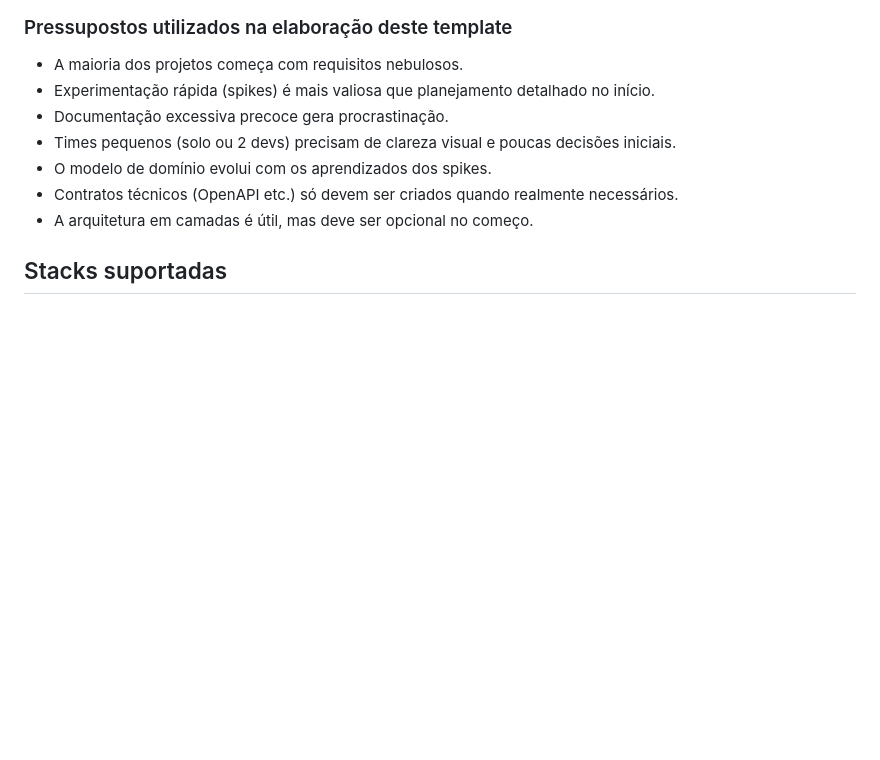
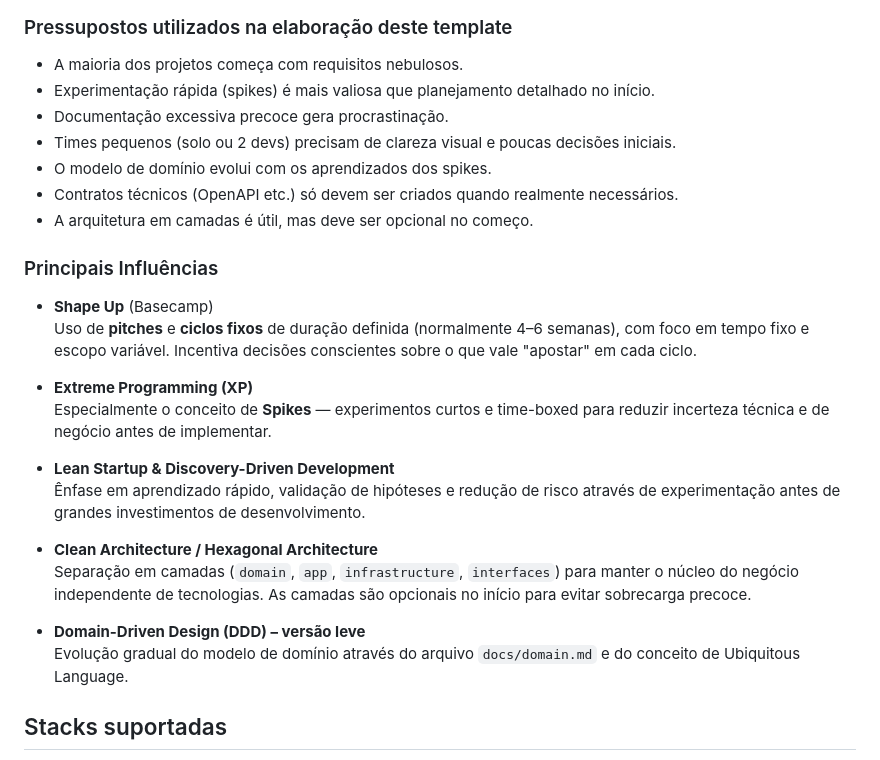
Before and after one commit to fppfurtado/scaffold-kit, a Markdown page: README.md, the part around the change. Drawn GitHub-style; blank space fills up the shorter version.

Commit message:
acrescenta seção com principais influencias no README.md

```diff
--- a/README.md
+++ b/README.md
@@ -23,6 +23,23 @@ Este template foi criado com o objetivo de **reduzir a sobrecarga cognitiva** na
 - O modelo de domínio evolui com os aprendizados dos spikes.
 - Contratos técnicos (OpenAPI etc.) só devem ser criados quando realmente necessários.
 - A arquitetura em camadas é útil, mas deve ser opcional no começo.
+
+### Principais Influências
+
+- **Shape Up** (Basecamp)
+  Uso de **pitches** e **ciclos fixos** de duração definida (normalmente 4–6 semanas), com foco em tempo fixo e escopo variável. Incentiva decisões conscientes sobre o que vale "apostar" em cada ciclo.
+
+- **Extreme Programming (XP)**
+  Especialmente o conceito de **Spikes** — experimentos curtos e time-boxed para reduzir incerteza técnica e de negócio antes de implementar.
+
+- **Lean Startup & Discovery-Driven Development**
+  Ênfase em aprendizado rápido, validação de hipóteses e redução de risco através de experimentação antes de grandes investimentos de desenvolvimento.
+
+- **Clean Architecture / Hexagonal Architecture**
+  Separação em camadas (`domain`, `app`, `infrastructure`, `interfaces`) para manter o núcleo do negócio independente de tecnologias. As camadas são opcionais no início para evitar sobrecarga precoce.
+
+- **Domain-Driven Design (DDD) – versão leve**
+  Evolução gradual do modelo de domínio através do arquivo `docs/domain.md` e do conceito de Ubiquitous Language.
 
 ## Stacks suportadas
 
```
